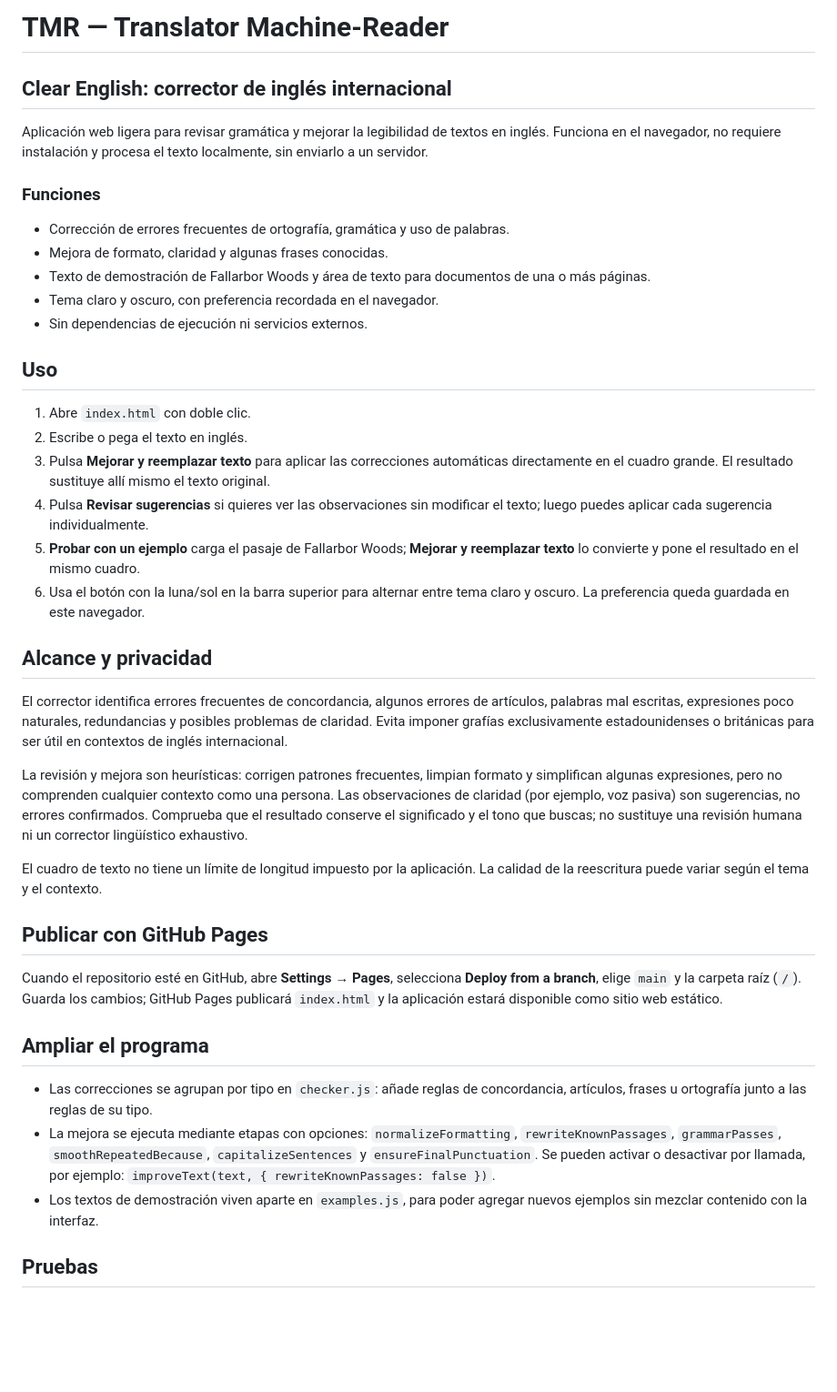
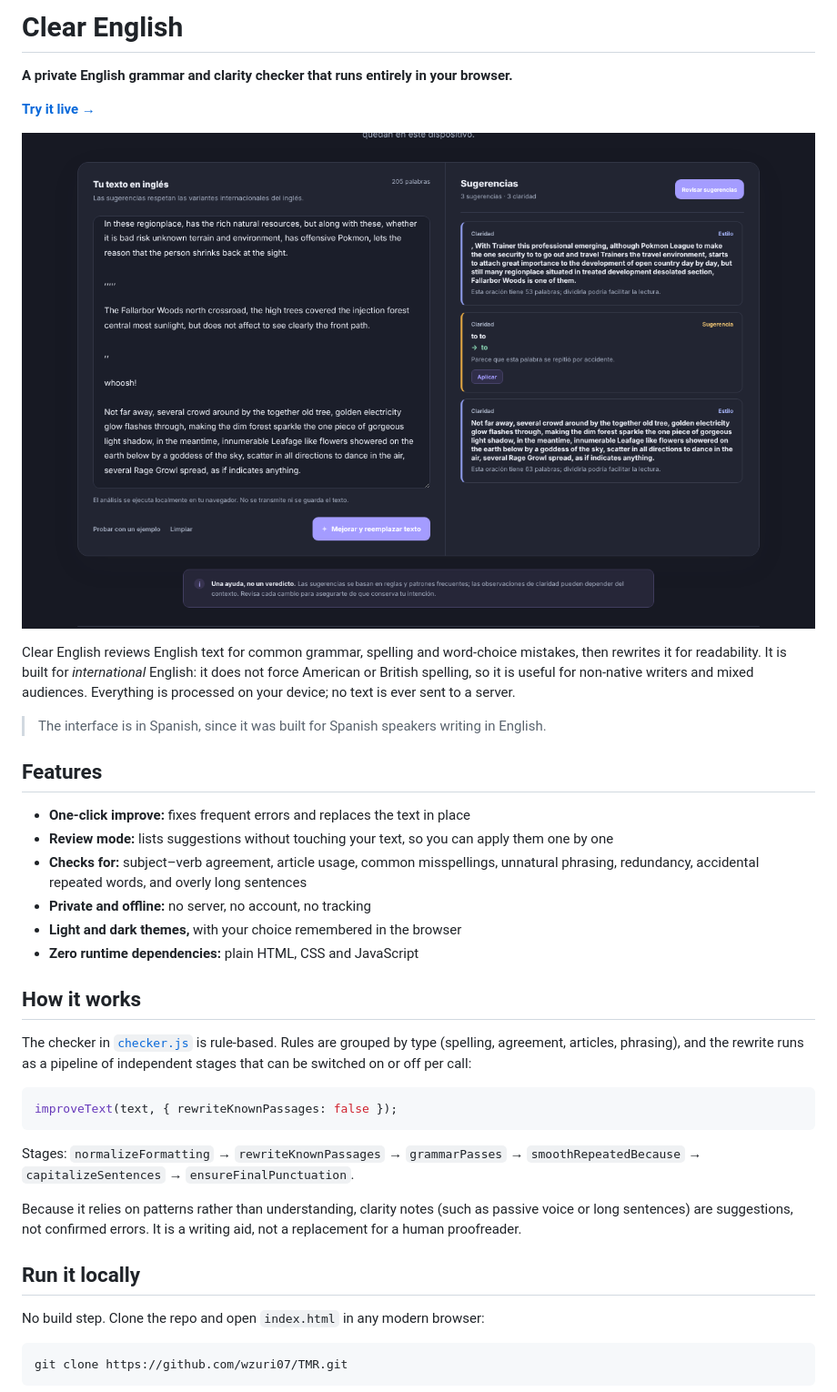
Before and after one commit to wzuri07/TMR, a Markdown page: README.md, the part around one of its changes. Shown at 91% size. GitHub-like rendering; pictures changed too: docs/screenshot.png (added); blank space fills up the shorter version.

Commit message:
docs: rewrite README in English with live demo link and screenshot
Co-Authored-By: Claude Opus 5.5 <noreply@anthropic.com>
Claude-Session: https://claude.ai/code/session_01V9tebAsqXkWtf9pZs1ywaS

````diff
--- a/README.md
+++ b/README.md
@@ -1,69 +1,41 @@
-# TMR — Translator Machine-Reader
+# Clear English
 
-## Clear English: corrector de inglés internacional
+**A private English grammar and clarity checker that runs entirely in your browser.**
 
-Aplicación web ligera para revisar gramática y mejorar la legibilidad de textos
-en inglés. Funciona en el navegador, no requiere instalación y procesa el texto
-localmente, sin enviarlo a un servidor.
+**[Try it live →](https://wzuri07.github.io/TMR/)**
 
-### Funciones
+![Clear English reviewing a passage](docs/screenshot.png)
 
-- Corrección de errores frecuentes de ortografía, gramática y uso de palabras.
-- Mejora de formato, claridad y algunas frases conocidas.
-- Texto de demostración de Fallarbor Woods y área de texto para documentos de
-  una o más páginas.
-- Tema claro y oscuro, con preferencia recordada en el navegador.
-- Sin dependencias de ejecución ni servicios externos.
+Clear English reviews English text for common grammar, spelling and word-choice mistakes, then rewrites it for readability. It is built for *international* English: it does not force American or British spelling, so it is useful for non-native writers and mixed audiences. Everything is processed on your device; no text is ever sent to a server.
 
-## Uso
+> The interface is in Spanish, since it was built for Spanish speakers writing in English.
 
-1. Abre `index.html` con doble clic.
-2. Escribe o pega el texto en inglés.
-3. Pulsa **Mejorar y reemplazar texto** para aplicar las correcciones
-   automáticas directamente en el cuadro grande. El resultado sustituye allí
-   mismo el texto original.
-4. Pulsa **Revisar sugerencias** si quieres ver las observaciones sin modificar
-   el texto; luego puedes aplicar cada sugerencia individualmente.
-5. **Probar con un ejemplo** carga el pasaje de Fallarbor Woods; **Mejorar y
-   reemplazar texto** lo convierte y pone el resultado en el mismo cuadro.
-6. Usa el botón con la luna/sol en la barra superior para alternar entre tema
-   claro y oscuro. La preferencia queda guardada en este navegador.
+## Features
 
-## Alcance y privacidad
+- **One-click improve:** fixes frequent errors and replaces the text in place
+- **Review mode:** lists suggestions without touching your text, so you can apply them one by one
+- **Checks for:** subject–verb agreement, article usage, common misspellings, unnatural phrasing, redundancy, accidental repeated words, and overly long sentences
+- **Private and offline:** no server, no account, no tracking
+- **Light and dark themes,** with your choice remembered in the browser
+- **Zero runtime dependencies:** plain HTML, CSS and JavaScript
 
-El corrector identifica errores frecuentes de concordancia, algunos errores de
-artículos, palabras mal escritas, expresiones poco naturales, redundancias y
-posibles problemas de claridad. Evita imponer grafías exclusivamente
-estadounidenses o británicas para ser útil en contextos de inglés internacional.
+## How it works
 
-La revisión y mejora son heurísticas: corrigen patrones frecuentes, limpian
-formato y simplifican algunas expresiones, pero no comprenden cualquier contexto
-como una persona. Las observaciones de claridad (por ejemplo, voz pasiva) son
-sugerencias, no errores confirmados. Comprueba que el resultado conserve el
-significado y el tono que buscas; no sustituye una revisión humana ni un
-corrector lingüístico exhaustivo.
+The checker in [`checker.js`](checker.js) is rule-based. Rules are grouped by type (spelling, agreement, articles, phrasing), and the rewrite runs as a pipeline of independent stages that can be switched on or off per call:
 
-El cuadro de texto no tiene un límite de longitud impuesto por la aplicación.
-La calidad de la reescritura puede variar según el tema y el contexto.
+```js
+improveText(text, { rewriteKnownPassages: false });
+```
 
-## Publicar con GitHub Pages
+Stages: `normalizeFormatting` → `rewriteKnownPassages` → `grammarPasses` → `smoothRepeatedBecause` → `capitalizeSentences` → `ensureFinalPunctuation`.
 
-Cuando el repositorio esté en GitHub, abre **Settings → Pages**, selecciona
-**Deploy from a branch**, elige `main` y la carpeta raíz (`/`). Guarda los
-cambios; GitHub Pages publicará `index.html` y la aplicación estará disponible
-como sitio web estático.
+Because it relies on patterns rather than understanding, clarity notes (such as passive voice or long sentences) are suggestions, not confirmed errors. It is a writing aid, not a replacement for a human proofreader.
 
-## Ampliar el programa
+## Run it locally
 
-- Las correcciones se agrupan por tipo en `checker.js`: añade reglas de
-  concordancia, artículos, frases u ortografía junto a las reglas de su tipo.
-- La mejora se ejecuta mediante etapas con opciones: `normalizeFormatting`,
-  `rewriteKnownPassages`, `grammarPasses`, `smoothRepeatedBecause`,
-  `capitalizeSentences` y `ensureFinalPunctuation`. Se pueden activar o
-  desactivar por llamada, por ejemplo:
-  `improveText(text, { rewriteKnownPassages: false })`.
-- Los textos de demostración viven aparte en `examples.js`, para poder agregar
-  nuevos ejemplos sin mezclar contenido con la interfaz.
+No build step. Clone the repo and open `index.html` in any modern browser:
 
-## Pruebas
+```bash
+git clone https://github.com/wzuri07/TMR.git
+```
 
````
Also changed, not shown: other parts of README.md (+27 -2 lines).
